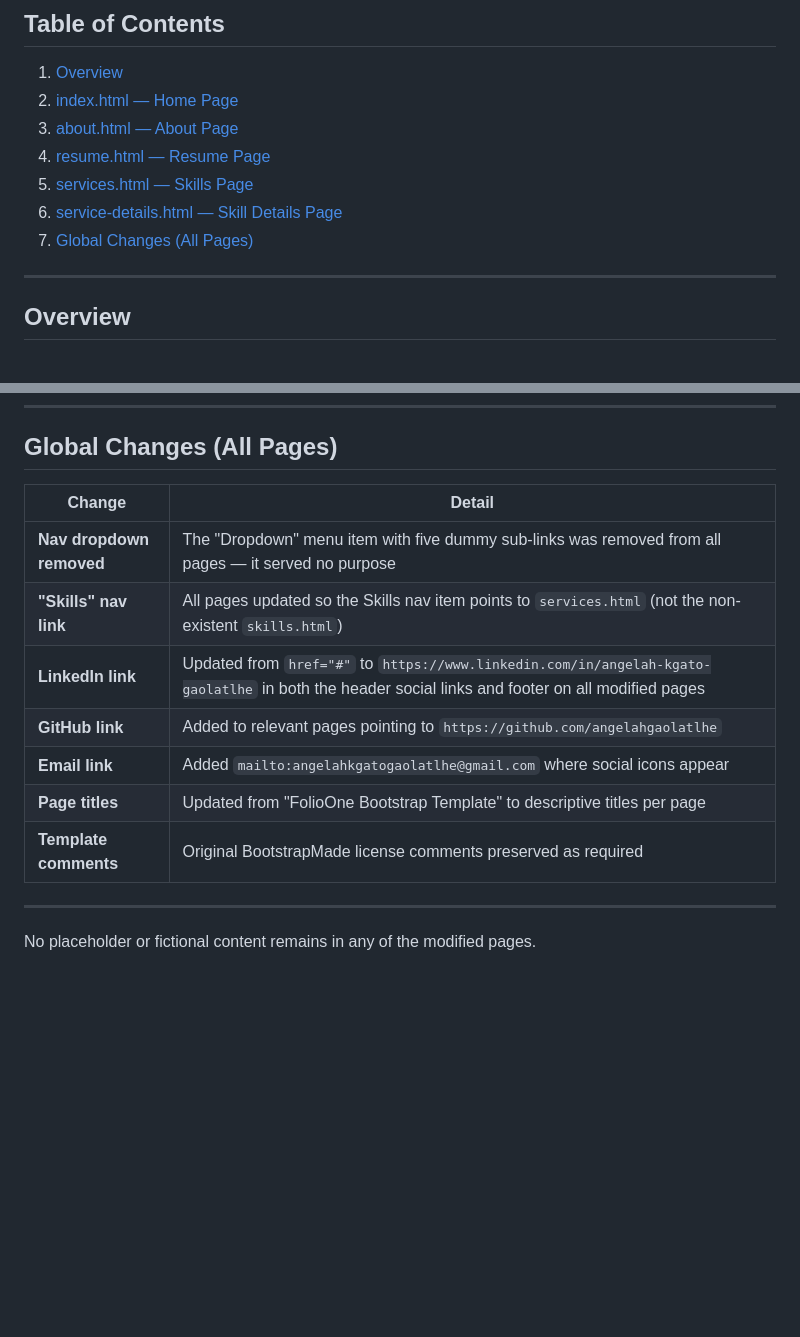
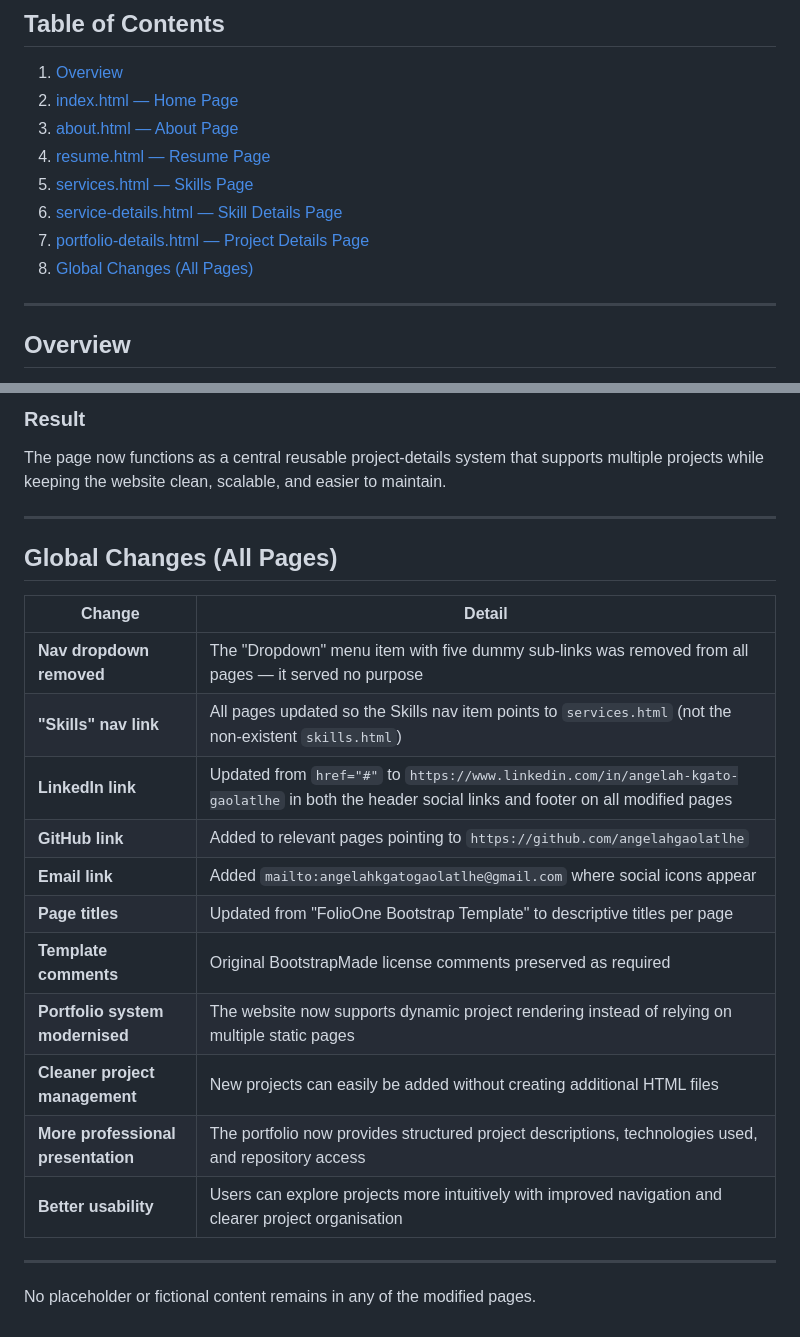
Before and after one commit to angelahgaolatlhe/My-portfolio, a Markdown page: README.md, 2 parts joined by grey strips. GitHub-like rendering; blank space fills up the shorter version.

```diff
--- a/README.md
+++ b/README.md
@@ -12,7 +12,8 @@ This document describes all changes made to the original **FolioOne Bootstrap Te
 4. [resume.html — Resume Page](#resumehtml--resume-page)
 5. [services.html — Skills Page](#serviceshtml--skills-page)
 6. [service-details.html — Skill Details Page](#service-detailshtml--skill-details-page)
-7. [Global Changes (All Pages)](#global-changes-all-pages)
+7. [portfolio-details.html — Project Details Page](#portfolio-details.html--project--details--page)
+8. [Global Changes (All Pages)](#global-changes-all-pages)
 
 ---
 
@@ -198,14 +252,24 @@ The original sidebar had a fake client testimonial (Michael Chen, TechCorp) and
+### Result
+
+The page now functions as a central reusable project-details system that supports multiple projects while keeping the website clean, scalable, and easier to maintain.
+
+---
+
 ## Global Changes (All Pages)
 
 | Change | Detail |
 |---|---|
-| **Nav dropdown removed** | The "Dropdown" menu item with five dummy sub-links was removed from all pages — it served no purpose |
-| **"Skills" nav link** | All pages updated so the Skills nav item points to `services.html` (not the non-existent `skills.html`) |
-| **LinkedIn link** | Updated from `href="#"` to `https://www.linkedin.com/in/angelah-kgato-gaolatlhe` in both the header social links and footer on all modified pages |
-| **GitHub link** | Added to relevant pages pointing to `https://github.com/angelahgaolatlhe` |
-| **Email link** | Added `mailto:angelahkgatogaolatlhe@gmail.com` where social icons appear |
-| **Page titles** | Updated from "FolioOne Bootstrap Template" to descriptive titles per page |
-| **Template comments** | Original BootstrapMade license comments preserved as required |
+| **Nav dropdown removed**       | The "Dropdown" menu item with five dummy sub-links was removed from all pages — it served no purpose |
+| **"Skills" nav link**          | All pages updated so the Skills nav item points to `services.html` (not the non-existent `skills.html`) |
+| **LinkedIn link**              | Updated from `href="#"` to `https://www.linkedin.com/in/angelah-kgato-gaolatlhe` in both the header social links and footer on all modified pages |
+| **GitHub link**                | Added to relevant pages pointing to `https://github.com/angelahgaolatlhe` |
+| **Email link**                 | Added `mailto:angelahkgatogaolatlhe@gmail.com` where social icons appear |
+| **Page titles**                | Updated from "FolioOne Bootstrap Template" to descriptive titles per page |
+| **Template comments**          | Original BootstrapMade license comments preserved as required |
+| **Portfolio system modernised**    | The website now supports dynamic project rendering instead of relying on multiple static pages        |
+| **Cleaner project management**     | New projects can easily be added without creating additional HTML files                               |
+| **More professional presentation** | The portfolio now provides structured project descriptions, technologies used, and repository access  |
+| **Better usability**              | Users can explore projects more intuitively with improved navigation and clearer project organisation |
 
 ---
 
```
Also changed, not shown: other parts of README.md (+53 -0 lines).
